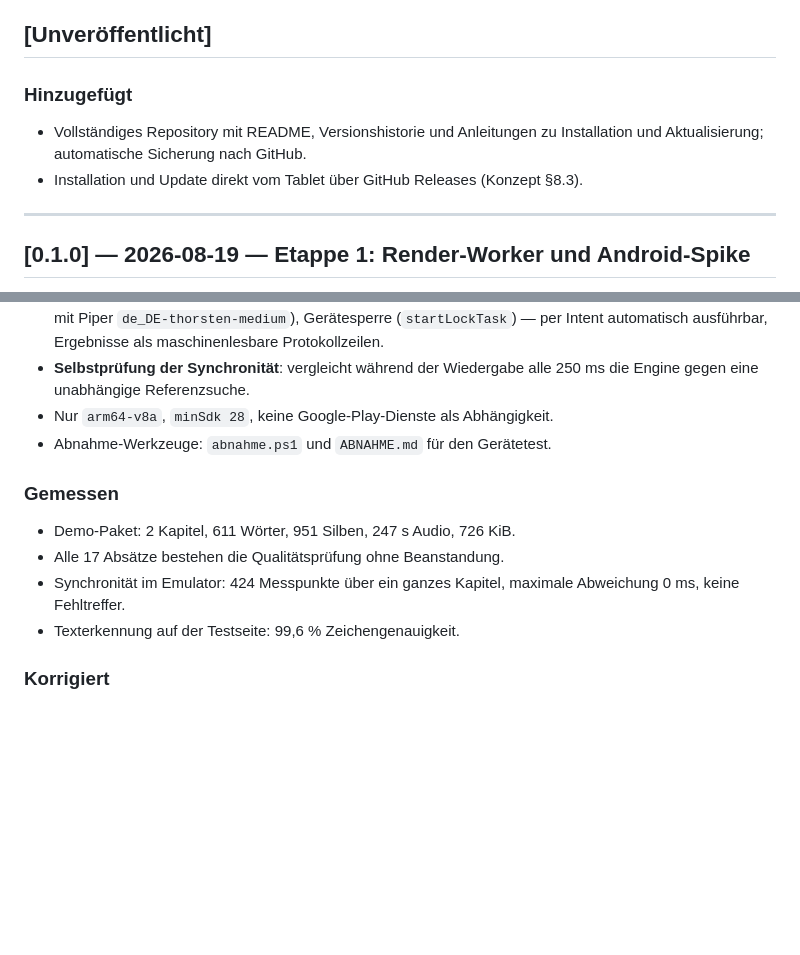
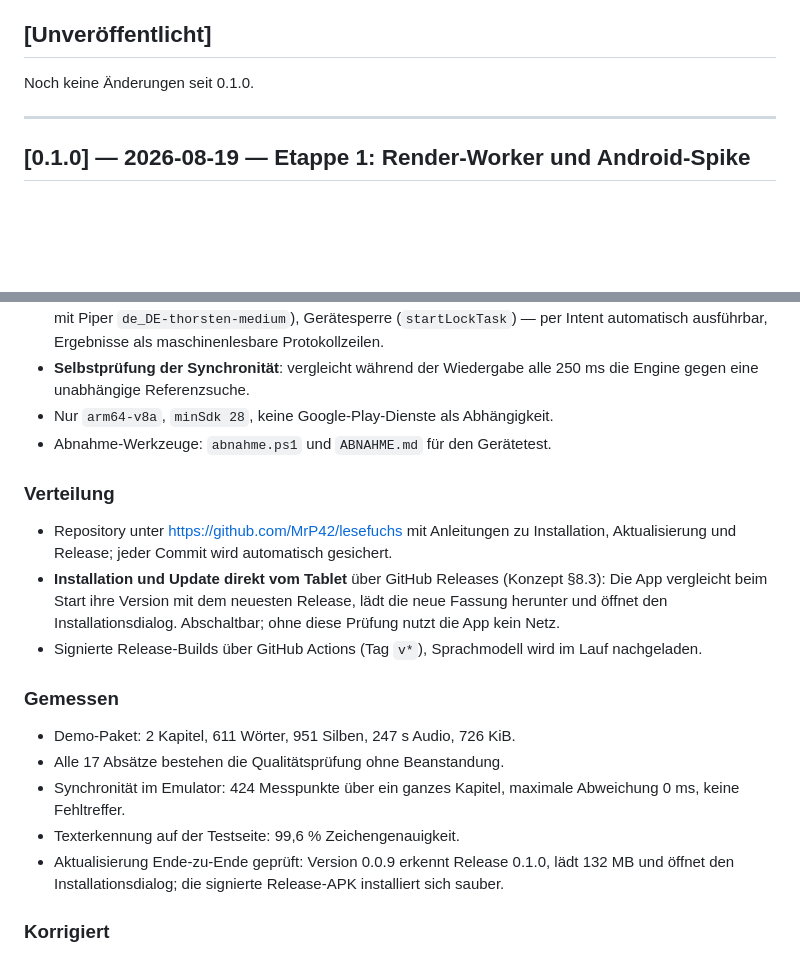
Before and after one commit to MrP42/lesefuchs, a Markdown page: CHANGELOG.md, 2 parts joined by grey strips. GitHub-like rendering; blank space fills up the shorter version.

Commit message:
docs: Verteilung und geprueften Update-Weg in der Versionshistorie

```diff
--- a/CHANGELOG.md
+++ b/CHANGELOG.md
@@ -6,11 +6,7 @@ Die App-Version im APK (`versionName`) entspricht der jeweiligen Marke hier.
 
 ## [Unveröffentlicht]
 
-### Hinzugefügt
-- Vollständiges Repository mit README, Versionshistorie und Anleitungen zu
-  Installation und Aktualisierung; automatische Sicherung nach GitHub.
-- Installation und Update direkt vom Tablet über GitHub Releases
-  (Konzept §8.3).
+Noch keine Änderungen seit 0.1.0.
 
 ---
 
@@ -60,6 +56,18 @@ wortgenauen Zeiten, und ein Tablet spielt es mit mitlaufendem Highlight ab.
 - Nur `arm64-v8a`, `minSdk 28`, keine Google-Play-Dienste als Abhängigkeit.
 - Abnahme-Werkzeuge: `abnahme.ps1` und `ABNAHME.md` für den Gerätetest.
 
+### Verteilung
+
+- Repository unter https://github.com/MrP42/lesefuchs mit Anleitungen zu
+  Installation, Aktualisierung und Release; jeder Commit wird automatisch
+  gesichert.
+- **Installation und Update direkt vom Tablet** über GitHub Releases
+  (Konzept §8.3): Die App vergleicht beim Start ihre Version mit dem neuesten
+  Release, lädt die neue Fassung herunter und öffnet den Installationsdialog.
+  Abschaltbar; ohne diese Prüfung nutzt die App kein Netz.
+- Signierte Release-Builds über GitHub Actions (Tag `v*`), Sprachmodell wird
+  im Lauf nachgeladen.
+
 ### Gemessen
 
 - Demo-Paket: 2 Kapitel, 611 Wörter, 951 Silben, 247 s Audio, 726 KiB.
@@ -67,6 +75,9 @@ wortgenauen Zeiten, und ein Tablet spielt es mit mitlaufendem Highlight ab.
 - Synchronität im Emulator: 424 Messpunkte über ein ganzes Kapitel,
   maximale Abweichung 0 ms, keine Fehltreffer.
 - Texterkennung auf der Testseite: 99,6 % Zeichengenauigkeit.
+- Aktualisierung Ende-zu-Ende geprüft: Version 0.0.9 erkennt Release 0.1.0,
+  lädt 132 MB und öffnet den Installationsdialog; die signierte Release-APK
+  installiert sich sauber.
 
 ### Korrigiert
 
```
